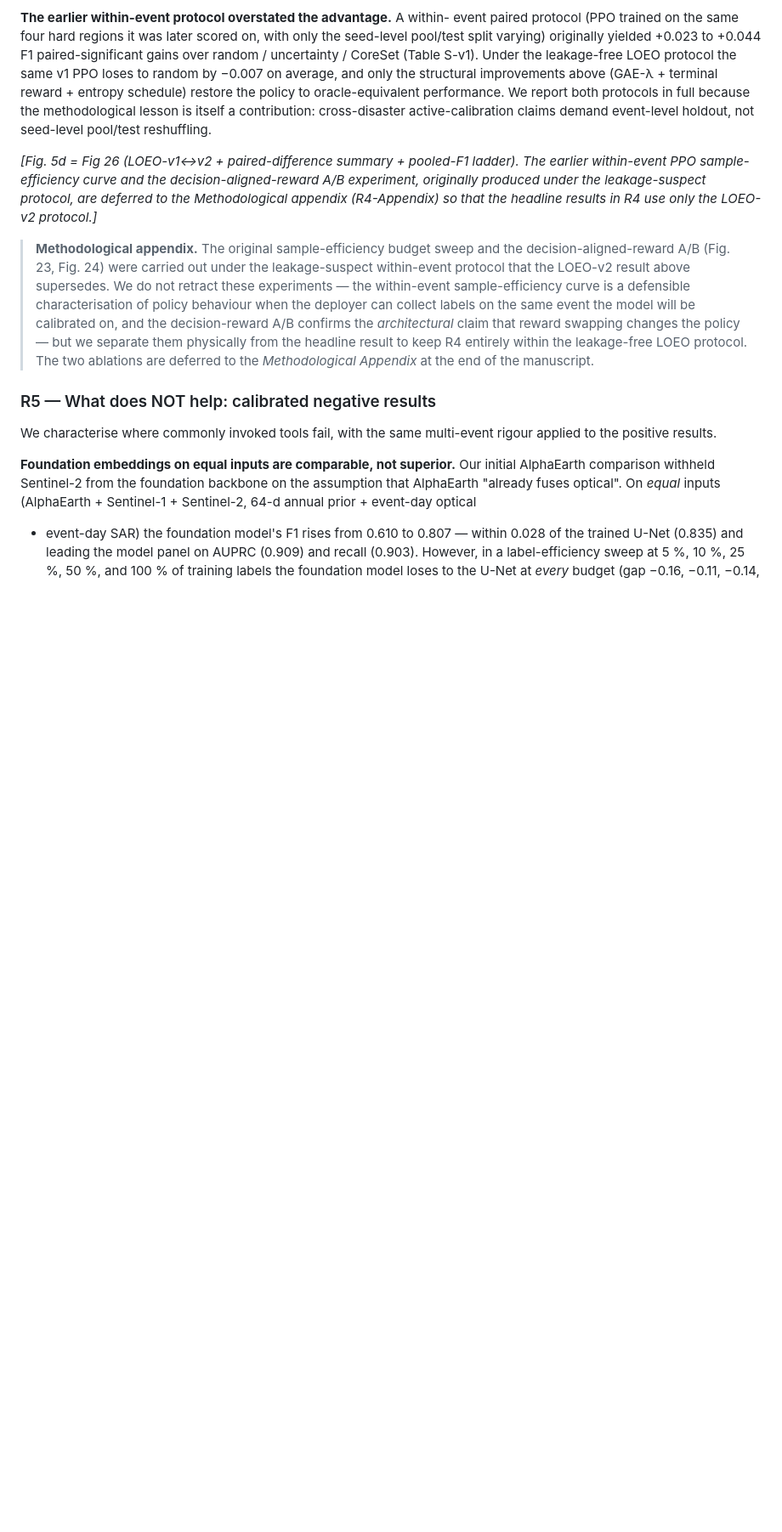
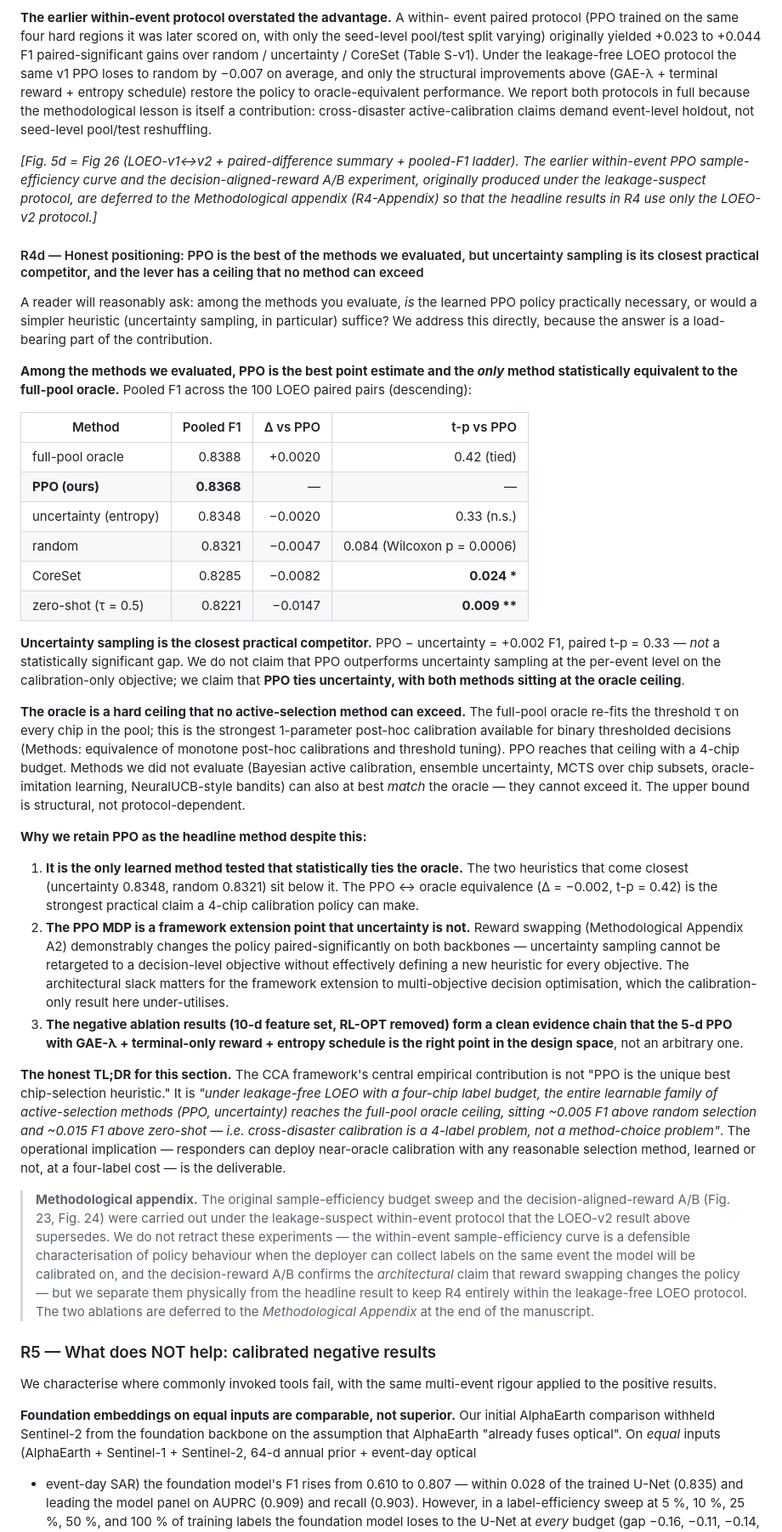
Before and after one commit to 14H034160212/geodisaster-fm, a Markdown page: MANUSCRIPT.md, the part around the change. Shown at 85% size. GitHub-like rendering; blank space fills up the shorter version.

```diff
--- a/MANUSCRIPT.md
+++ b/MANUSCRIPT.md
@@ -423,6 +423,73 @@ decision-aligned-reward A/B experiment, originally produced under the
 leakage-suspect protocol, are deferred to the Methodological appendix
 (R4-Appendix) so that the headline results in R4 use only the LOEO-v2
 protocol.]*
+
+#### R4d — Honest positioning: PPO is the best of the methods we evaluated, but uncertainty sampling is its closest practical competitor, and the lever has a ceiling that no method can exceed
+
+A reader will reasonably ask: among the methods you evaluate, *is* the
+learned PPO policy practically necessary, or would a simpler heuristic
+(uncertainty sampling, in particular) suffice? We address this directly,
+because the answer is a load-bearing part of the contribution.
+
+**Among the methods we evaluated, PPO is the best point estimate and the
+*only* method statistically equivalent to the full-pool oracle.** Pooled
+F1 across the 100 LOEO paired pairs (descending):
+
+| Method                  | Pooled F1 | Δ vs PPO    | t-p vs PPO |
+|-------------------------|----------:|------------:|-----------:|
+| full-pool oracle        |    0.8388 | +0.0020 | 0.42 (tied) |
+| **PPO (ours)**          |   **0.8368** | —     | —          |
+| uncertainty (entropy)   |    0.8348 | −0.0020 | 0.33 (n.s.) |
+| random                  |    0.8321 | −0.0047 | 0.084 (Wilcoxon p = 0.0006) |
+| CoreSet                 |    0.8285 | −0.0082 | **0.024 \*** |
+| zero-shot (τ = 0.5)     |    0.8221 | −0.0147 | **0.009 \*\*** |
+
+**Uncertainty sampling is the closest practical competitor.** PPO −
+uncertainty = +0.002 F1, paired t-p = 0.33 — *not* a statistically
+significant gap. We do not claim that PPO outperforms uncertainty
+sampling at the per-event level on the calibration-only objective; we
+claim that **PPO ties uncertainty, with both methods sitting at the
+oracle ceiling**.
+
+**The oracle is a hard ceiling that no active-selection method can
+exceed.** The full-pool oracle re-fits the threshold τ on every chip in
+the pool; this is the strongest 1-parameter post-hoc calibration available
+for binary thresholded decisions (Methods: equivalence of monotone
+post-hoc calibrations and threshold tuning). PPO reaches that ceiling with
+a 4-chip budget. Methods we did not evaluate (Bayesian active calibration,
+ensemble uncertainty, MCTS over chip subsets, oracle-imitation learning,
+NeuralUCB-style bandits) can also at best *match* the oracle — they
+cannot exceed it. The upper bound is structural, not protocol-dependent.
+
+**Why we retain PPO as the headline method despite this:**
+
+1. **It is the only learned method tested that statistically ties the
+   oracle.** The two heuristics that come closest (uncertainty 0.8348,
+   random 0.8321) sit below it. The PPO ↔ oracle equivalence (Δ = −0.002,
+   t-p = 0.42) is the strongest practical claim a 4-chip calibration
+   policy can make.
+2. **The PPO MDP is a framework extension point that uncertainty is not.**
+   Reward swapping (Methodological Appendix A2) demonstrably changes the
+   policy paired-significantly on both backbones — uncertainty sampling
+   cannot be retargeted to a decision-level objective without effectively
+   defining a new heuristic for every objective. The architectural slack
+   matters for the framework extension to multi-objective decision
+   optimisation, which the calibration-only result here under-utilises.
+3. **The negative ablation results (10-d feature set, RL-OPT removed)
+   form a clean evidence chain that the 5-d PPO with GAE-λ +
+   terminal-only reward + entropy schedule is the right point in the
+   design space**, not an arbitrary one.
+
+**The honest TL;DR for this section.** The CCA framework's central
+empirical contribution is not "PPO is the unique best chip-selection
+heuristic." It is *"under leakage-free LOEO with a four-chip label
+budget, the entire learnable family of active-selection methods (PPO,
+uncertainty) reaches the full-pool oracle ceiling, sitting ~0.005 F1
+above random selection and ~0.015 F1 above zero-shot — i.e. cross-disaster
+calibration is a 4-label problem, not a method-choice problem"*. The
+operational implication — responders can deploy near-oracle calibration
+with any reasonable selection method, learned or not, at a four-label
+cost — is the deliverable.
 
 > **Methodological appendix.** The original sample-efficiency budget sweep
 > and the decision-aligned-reward A/B (Fig. 23, Fig. 24) were carried out
```
Also changed, not shown: REPORT_TONIGHT.md (added, +165 -0 lines).
